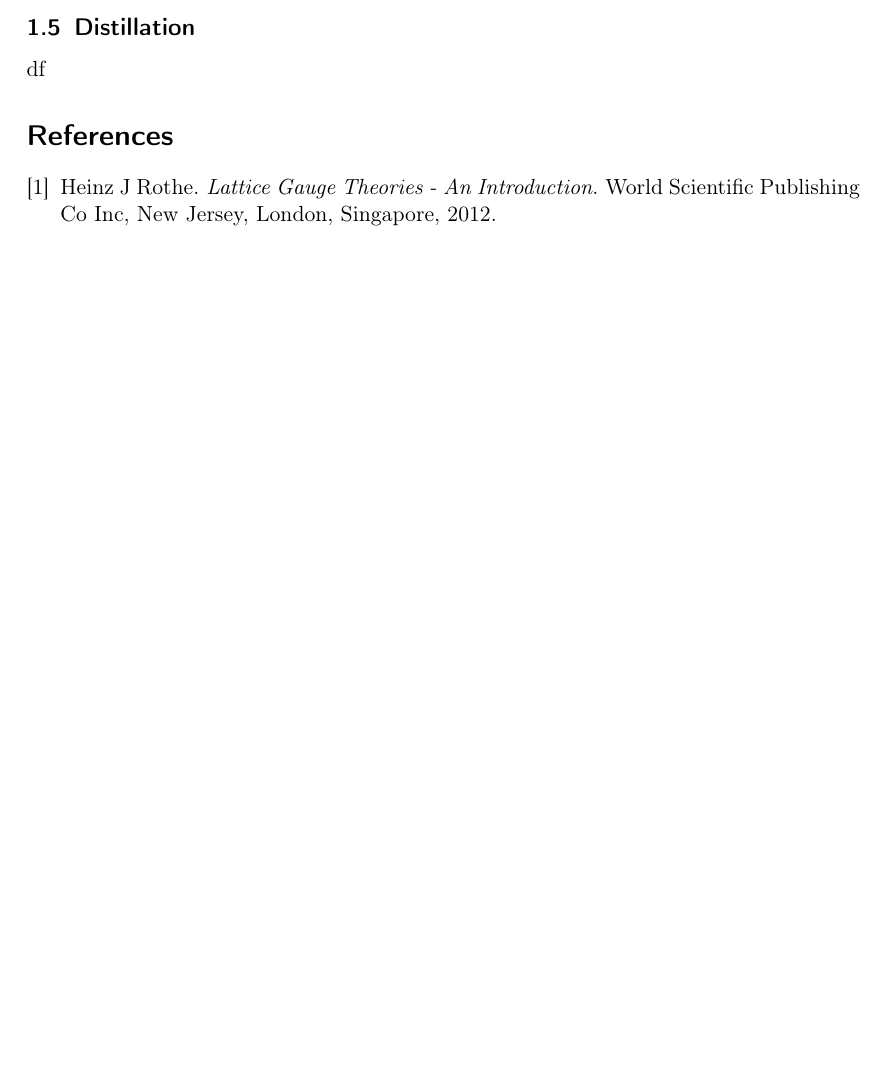
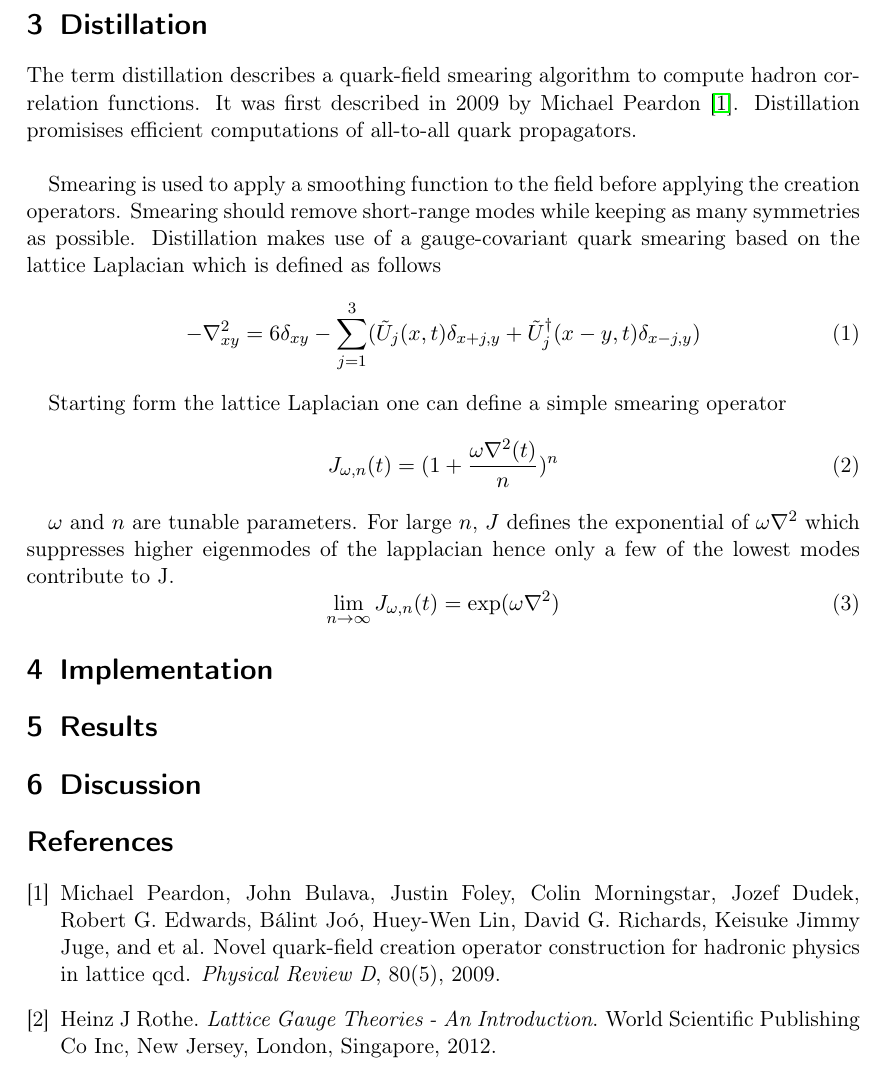
Before and after one commit to Larsg7/bachelor_thesis, a LaTeX document (main.tex, which reads style.cls): part of the page before the commit and part of page 2 of 2 after it, cut at the place of the change, the shorter picture padded with empty space. Compiled offline with pdfLaTeX.

Commit message:
started with distillation

```diff
--- a/main.tex
+++ b/main.tex
@@ -1,8 +1,2 @@
-%        File: main.tex
-%     Created: Thu Jul 06 11:00 PM 2017 C
-% Last Change: Thu Jul 06 11:00 PM 2017 C
-%
 \documentclass{style}
 
-\usepackage{natbib}
-\bibliographystyle{plain}
@@ -33,8 +28,34 @@
 
 	\subsection{Mesons}
 
-	\subsection{Distillation}
-	df
+	\newpage
+
+	\section{Distillation}
+	% descibe distillation
+	The term distillation describes a quark-field smearing algorithm to compute hadron correlation functions. It was first described in 2009 by Michael Peardon \cite{distillation_paper}. Distillation promisises efficient computations of all-to-all quark propagators.\\
+
+	Smearing is used to apply a smoothing function to the field before applying the creation operators. Smearing should remove short-range modes while keeping as many symmetries as possible. Distillation makes use of a gauge-covariant quark smearing based on the lattice Laplacian which is defined as follows
+	\begin{equation}
+	    -\nabla^2_{xy} = 6\delta_{xy} - \sum^3_{j=1}(\tilde{U}_j(x,t)\delta_{x+j,y} + \tilde{U}^\dagger_j(x-y,t)\delta_{x-j,y})
+	\end{equation}
+
+	Starting form the lattice Laplacian one can define a simple smearing operator
+	\begin{equation}
+	    J_{\omega,n}(t) = (1+\frac{\omega\nabla^2(t)}{n})^n
+	\end{equation}
+
+	$\omega$ and $n$ are tunable parameters. For large $n$, $J$ defines the exponential of $\omega\nabla^2$ which suppresses higher eigenmodes of the lapplacian hence only a few of the lowest modes contribute to J. % WHY?
+	\begin{equation}
+        \lim_{n\rightarrow\infty} J_{\omega,n}(t) = \exp(\omega\nabla^2)
+	\end{equation}
+
+	% decribe the different calculations in program
+
+	\section{Implementation}
+
+	\section{Results}
+
+	\section{Discussion}
 
 	\bibliography{ref}
 
--- a/style.cls
+++ b/style.cls
@@ -9,7 +9,7 @@
 \usepackage{fancyhdr}
 \usepackage{amsmath}
 
-
-
+\usepackage{natbib}
+\bibliographystyle{plain}
 
 \endinput
```
Also changed, not shown: ref.bib (+8 -0 lines), main.tex (3 more changed lines).
